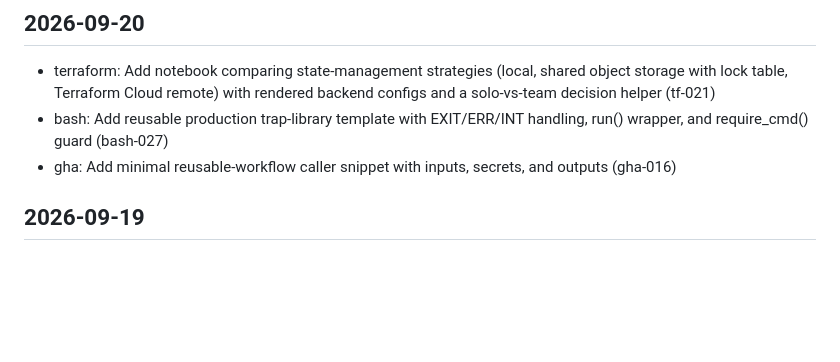
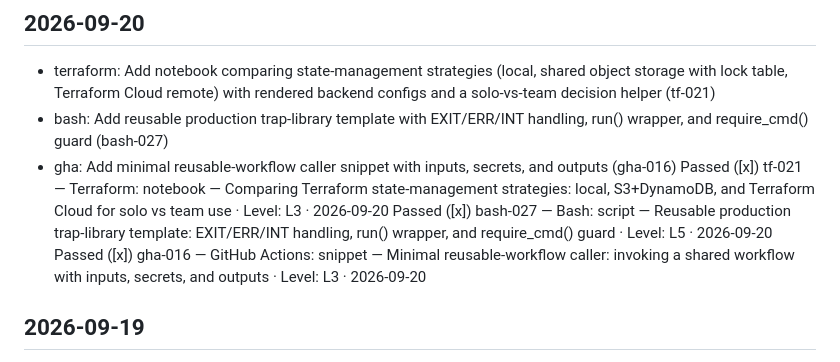
Before and after one commit to Vinay-hanumandla/DevOps-Projects, a Markdown page: CHANGELOG.md, the part around the change. Drawn GitHub-style; blank space fills up the shorter version.

Commit message:
chore: audit Passed ([x]) entries for tf-021, bash-027, gha-016

```diff
--- a/CHANGELOG.md
+++ b/CHANGELOG.md
@@ -5,6 +5,9 @@
 - terraform: Add notebook comparing state-management strategies (local, shared object storage with lock table, Terraform Cloud remote) with rendered backend configs and a solo-vs-team decision helper (tf-021)
 - bash: Add reusable production trap-library template with EXIT/ERR/INT handling, run() wrapper, and require_cmd() guard (bash-027)
 - gha: Add minimal reusable-workflow caller snippet with inputs, secrets, and outputs (gha-016)
+Passed ([x]) tf-021 — Terraform: notebook — Comparing Terraform state-management strategies: local, S3+DynamoDB, and Terraform Cloud for solo vs team use · Level: L3 · 2026-09-20
+Passed ([x]) bash-027 — Bash: script — Reusable production trap-library template: EXIT/ERR/INT handling, run() wrapper, and require_cmd() guard · Level: L5 · 2026-09-20
+Passed ([x]) gha-016 — GitHub Actions: snippet — Minimal reusable-workflow caller: invoking a shared workflow with inputs, secrets, and outputs · Level: L3 · 2026-09-20
 
 ## 2026-09-19
 
```
